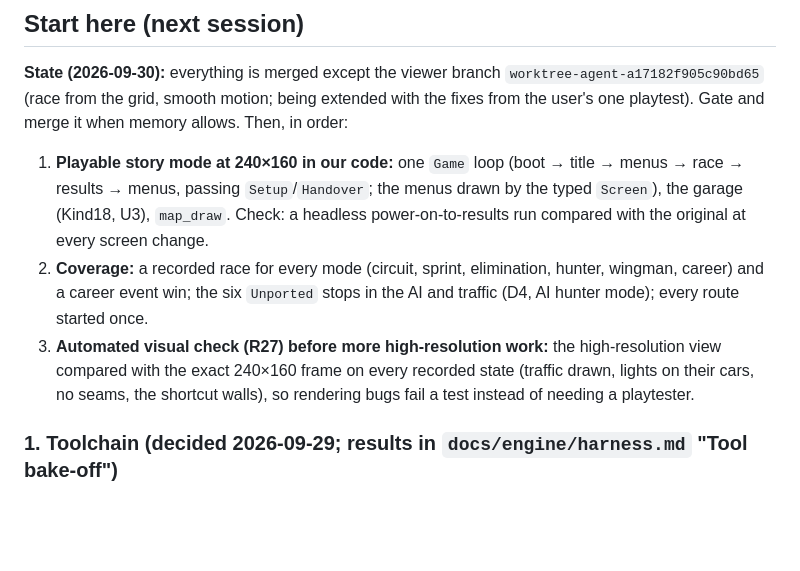
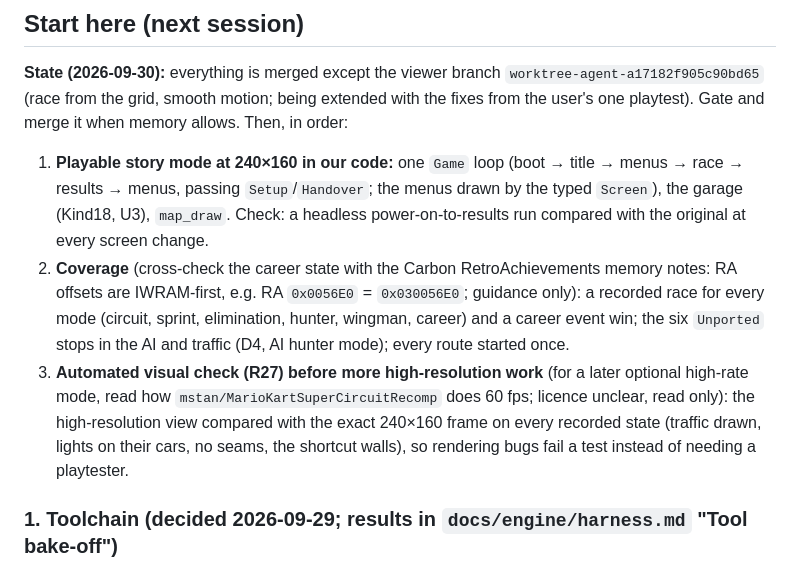
Before and after one commit to mtailordev/nfs-gba, a Markdown page: PROGRESS.md, the part around the change. Rendered like a GitHub page; blank space fills up the shorter version.

Commit message:
Progress: two outside references for coverage and the high-rate mode

```diff
--- a/PROGRESS.md
+++ b/PROGRESS.md
@@ -37,8 +37,8 @@ What exists and is exact (details and evidence in `docs/FIDELITY.md` "Closed"):
 
 **State (2026-09-30):** everything is merged except the viewer branch `worktree-agent-a17182f905c90bd65` (race from the grid, smooth motion; being extended with the fixes from the user's one playtest). Gate and merge it when memory allows. Then, in order:
 1. **Playable story mode at 240×160 in our code:** one `Game` loop (boot → title → menus → race → results → menus, passing `Setup`/`Handover`; the menus drawn by the typed `Screen`), the garage (Kind18, U3), `map_draw`. Check: a headless power-on-to-results run compared with the original at every screen change.
-2. **Coverage:** a recorded race for every mode (circuit, sprint, elimination, hunter, wingman, career) and a career event win; the six `Unported` stops in the AI and traffic (D4, AI hunter mode); every route started once.
-3. **Automated visual check (R27) before more high-resolution work:** the high-resolution view compared with the exact 240×160 frame on every recorded state (traffic drawn, lights on their cars, no seams, the shortcut walls), so rendering bugs fail a test instead of needing a playtester.
+2. **Coverage** (cross-check the career state with the Carbon RetroAchievements memory notes: RA offsets are IWRAM-first, e.g. RA `0x0056E0` = `0x030056E0`; guidance only): a recorded race for every mode (circuit, sprint, elimination, hunter, wingman, career) and a career event win; the six `Unported` stops in the AI and traffic (D4, AI hunter mode); every route started once.
+3. **Automated visual check (R27) before more high-resolution work** (for a later optional high-rate mode, read how `mstan/MarioKartSuperCircuitRecomp` does 60 fps; licence unclear, read only): the high-resolution view compared with the exact 240×160 frame on every recorded state (traffic drawn, lights on their cars, no seams, the shortcut walls), so rendering bugs fail a test instead of needing a playtester.
 
 ### 1. Toolchain (decided 2026-09-29; results in `docs/engine/harness.md` "Tool bake-off")
 
```
